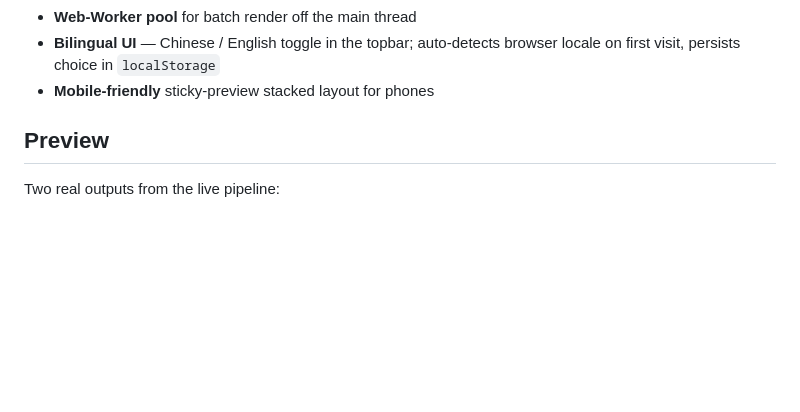
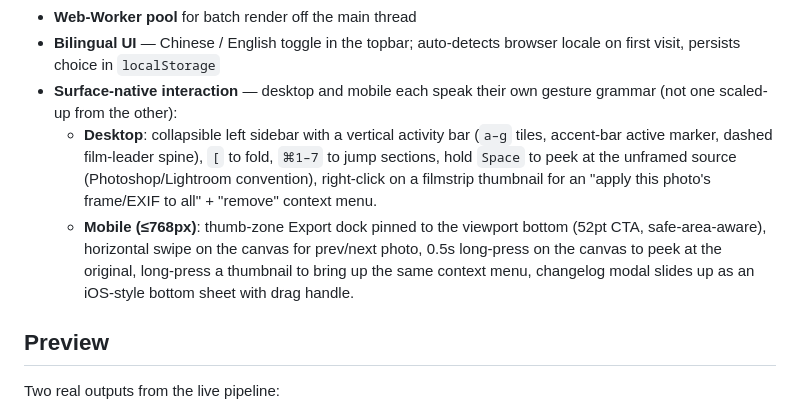
Before and after one commit to anois/photo-tools, a Markdown page: README.md, the part around the change. Rendered like a GitHub page; blank space fills up the shorter version.

```diff
--- a/README.md
+++ b/README.md
@@ -57,7 +57,9 @@ This project is maintained autonomously by [Claude Code](https://claude.com/clau
 - **Single + batch export** with EXIF round-trip preserved on JPEG (Make / Model / focal / aperture / shutter / ISO / lens / date / GPS)
 - **Web-Worker pool** for batch render off the main thread
 - **Bilingual UI** — Chinese / English toggle in the topbar; auto-detects browser locale on first visit, persists choice in `localStorage`
-- **Mobile-friendly** sticky-preview stacked layout for phones
+- **Surface-native interaction** — desktop and mobile each speak their own gesture grammar (not one scaled-up from the other):
+  - **Desktop**: collapsible left sidebar with a vertical activity bar (`a–g` tiles, accent-bar active marker, dashed film-leader spine), `[` to fold, `⌘1–7` to jump sections, hold `Space` to peek at the unframed source (Photoshop/Lightroom convention), right-click on a filmstrip thumbnail for an "apply this photo's frame/EXIF to all" + "remove" context menu.
+  - **Mobile (≤768px)**: thumb-zone Export dock pinned to the viewport bottom (52pt CTA, safe-area-aware), horizontal swipe on the canvas for prev/next photo, 0.5s long-press on the canvas to peek at the original, long-press a thumbnail to bring up the same context menu, changelog modal slides up as an iOS-style bottom sheet with drag handle.
 
 ## Preview
 
```
Also changed, not shown: README.zh-CN.md (+3 -1 lines).
